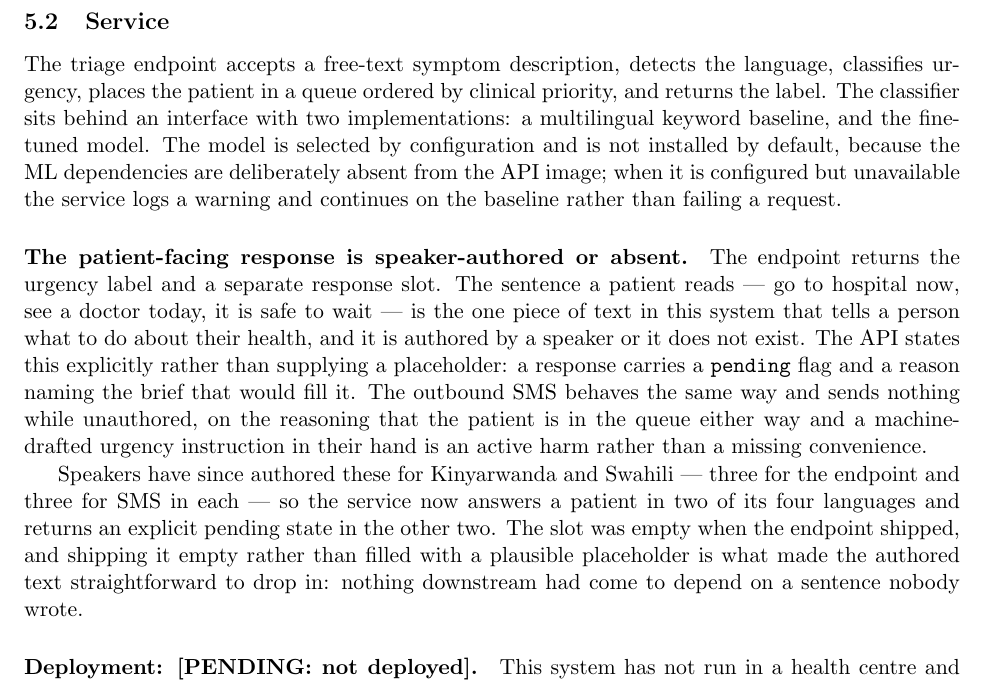
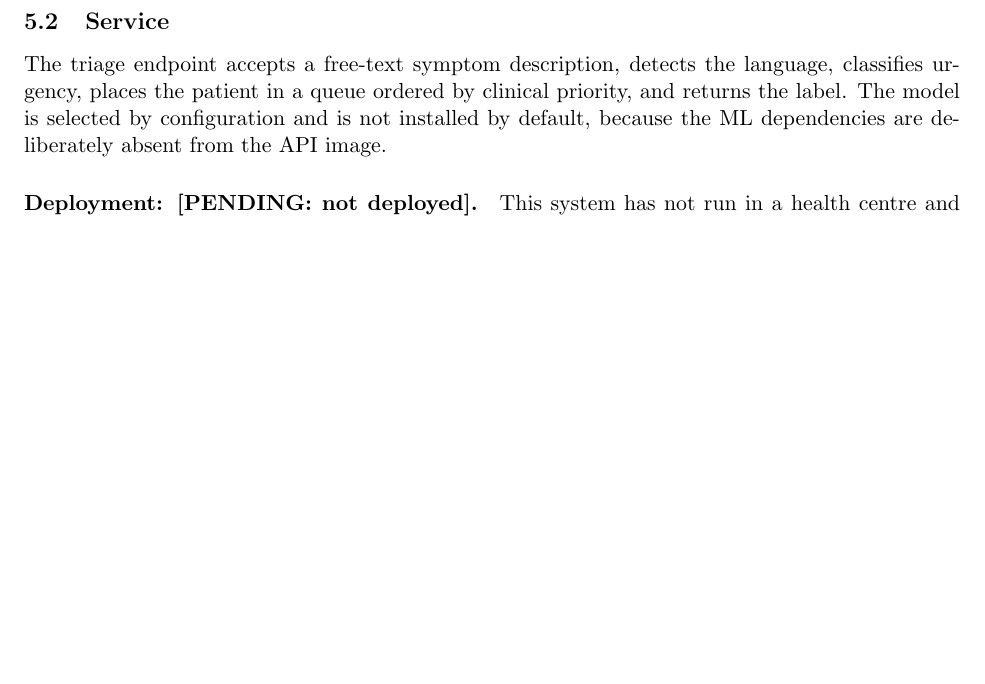
Before and after one commit to mariusbayizere/healthguard-ai, a LaTeX paper (kinyamed/ml_model/paper/main.tex, which reads kinyamed/ml_model/paper/sections/system.tex): part of page 12 of 19, cut so that both start at the same text, the shorter picture padded with empty space. Compiled offline with pdfLaTeX.

Commit message:
docs: delete now-false descriptions of the keyword fallback and response slot
Deletion only; no new claims.

paper/sections/system.tex: removes the two-implementation classifier and the
fallback to the keyword baseline (deleted in fb64dc2), and the paragraphs
describing a speaker-authored-or-pending patient response and SMS (replaced by
the urgency-independent receipt in e22efd8).

d6-deployment-runbook.md: removes the baseline from the start-up check and from
rollback, and the response_pending check, whose field no longer exists.

Claude-Session: https://claude.ai/code/session_019BAU9815UNsk34F81319Vn

```diff
--- a/kinyamed/ml_model/paper/sections/system.tex
+++ b/kinyamed/ml_model/paper/sections/system.tex
@@ -44,32 +44,9 @@ is the figure such a target should be written against.
 
 The triage endpoint accepts a free-text symptom description, detects the
 language, classifies urgency, places the patient in a queue ordered by clinical
-priority, and returns the label. The classifier sits behind an interface with
-two implementations: a multilingual keyword baseline, and the fine-tuned model.
-The model is selected by configuration and is not installed by default, because
-the ML dependencies are deliberately absent from the API image; when it is
-configured but unavailable the service logs a warning and continues on the
-baseline rather than failing a request.
-
-\paragraph{The patient-facing response is speaker-authored or absent.} The
-endpoint returns the urgency label and a separate response slot. The sentence a
-patient reads --- go to hospital now, see a
-doctor today, it is safe to wait --- is the one piece of text in this system
-that tells a person what to do about their health, and it is authored by a
-speaker or it does not exist. The API states this explicitly rather than
-supplying a placeholder: a response carries a \texttt{pending} flag and a reason
-naming the brief that would fill it. The outbound SMS behaves the same way and
-sends nothing while unauthored, on the reasoning that the patient is in the
-queue either way and a machine-drafted urgency instruction in their hand is an
-active harm rather than a missing convenience.
-
-Speakers have since authored these for Kinyarwanda and Swahili --- three for the
-endpoint and three for SMS in each --- so the service now answers a patient in
-two of its four languages and returns an explicit pending state in the other
-two. The slot was empty when the endpoint shipped, and shipping it empty rather
-than filled with a plausible placeholder is what made the authored text
-straightforward to drop in: nothing downstream had come to depend on a sentence
-nobody wrote.
+priority, and returns the label. The model is selected by configuration and is
+not installed by default, because the ML dependencies are deliberately absent
+from the API image.
 
 \paragraph{Deployment: \PENDING{not deployed}.} This system has not run in a
 health centre and has not been used with any patient. A runbook exists; its
```
Also changed, not shown: kinyamed/ml_model/docs/protocols/d6-deployment-runbook.md (+6 -13 lines).
